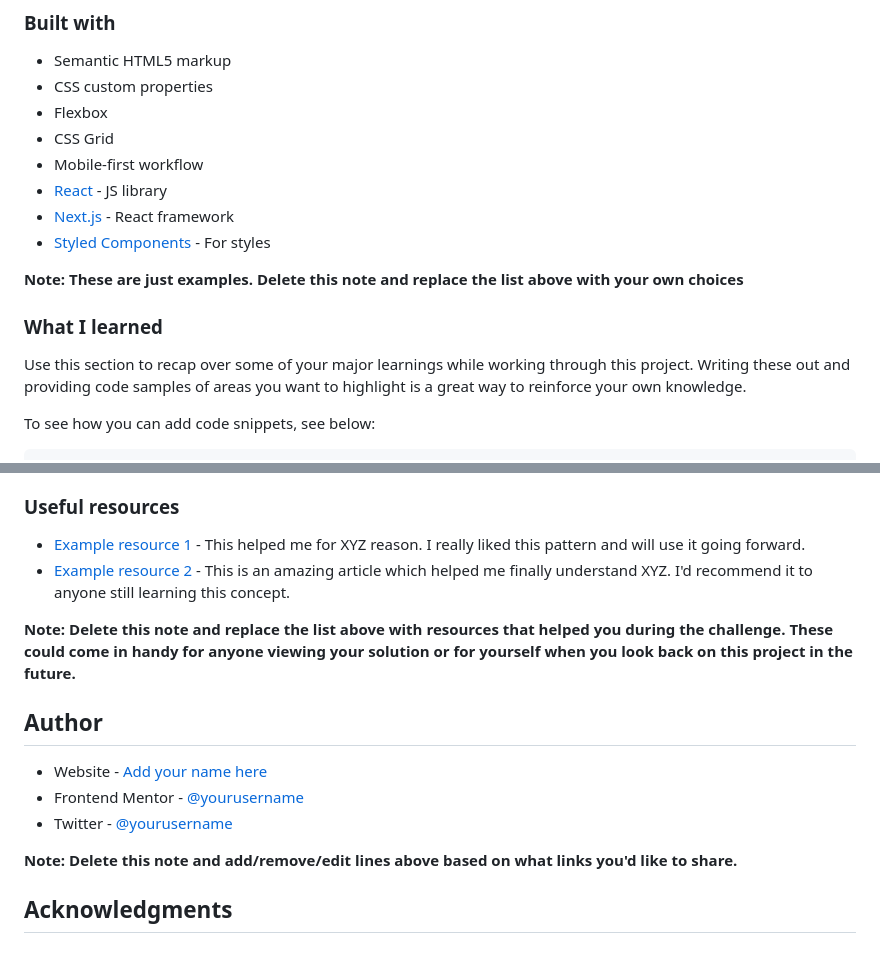
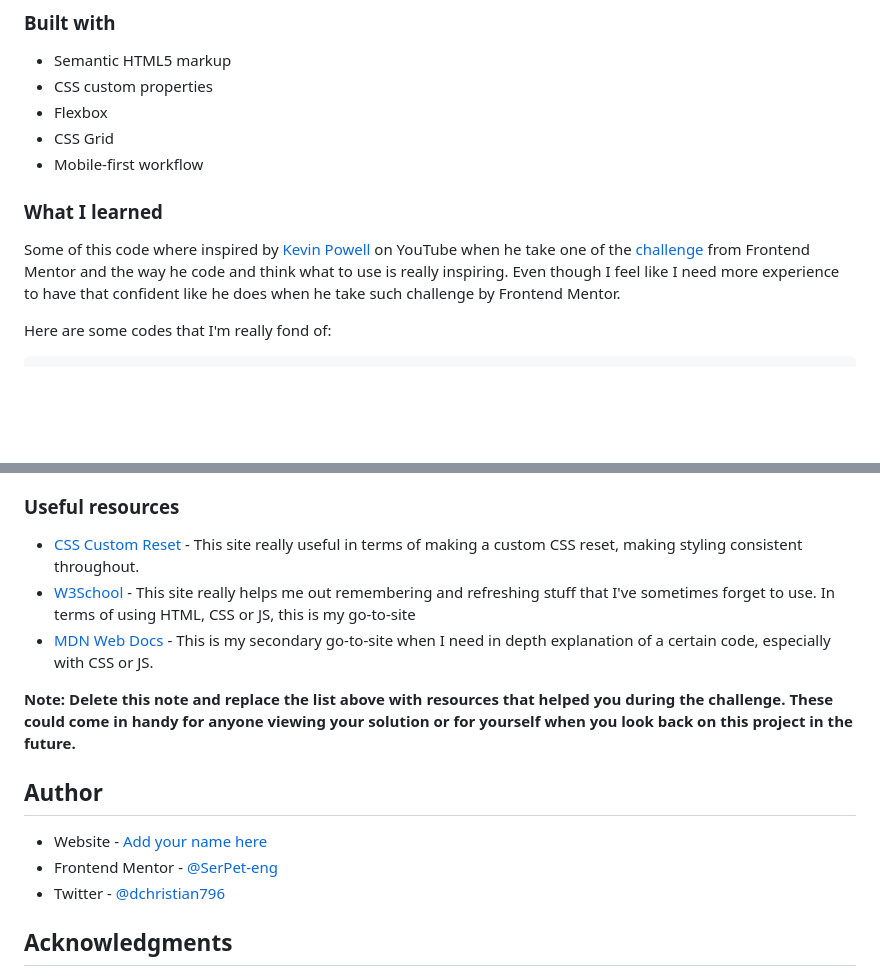
Before and after one commit to SerPet-eng/Result_Summary_Component, a Markdown page: README-template.md, 2 parts joined by grey strips. GitHub-like rendering; blank space fills up the shorter version.

````diff
--- a/README-template.md
+++ b/README-template.md
@@ -54,16 +46,11 @@ Then crop/optimize/edit your image however you like, add it to your project, and
 - Flexbox
 - CSS Grid
 - Mobile-first workflow
-- [React](https://reactjs.org/) - JS library
-- [Next.js](https://nextjs.org/) - React framework
-- [Styled Components](https://styled-components.com/) - For styles
-
-**Note: These are just examples. Delete this note and replace the list above with your own choices**
 
 ### What I learned
 
-Use this section to recap over some of your major learnings while working through this project. Writing these out and providing code samples of areas you want to highlight is a great way to reinforce your own knowledge.
+Some of this code where inspired by [Kevin Powell](https://www.youtube.com/@KevinPowell) on YouTube when he take one of the [challenge](https://www.youtube.com/watch?v=B2WL6KkqhLQ&t=5s) from Frontend Mentor and the way he code and think what to use is really inspiring. Even though I feel like I need more experience to have that confident like he does when he take such challenge by Frontend Mentor.
 
-To see how you can add code snippets, see below:
+Here are some codes that I'm really fond of:
 
 ```html
@@ -92,18 +132,17 @@ Use this section to outline areas that you want to continue focusing on in futur
 
 ### Useful resources
 
-- [Example resource 1](https://www.example.com) - This helped me for XYZ reason. I really liked this pattern and will use it going forward.
-- [Example resource 2](https://www.example.com) - This is an amazing article which helped me finally understand XYZ. I'd recommend it to anyone still learning this concept.
+- [CSS Custom Reset](https://www.joshwcomeau.com/css/custom-css-reset/) - This site really useful in terms of making a custom CSS reset, making styling consistent throughout.
+- [W3School](https://www.w3schools.com/) - This site really helps me out remembering and refreshing stuff that I've sometimes forget to use. In terms of using HTML, CSS or JS, this is my go-to-site
+- [MDN Web Docs](https://developer.mozilla.org/en-US/docs/Web/Manifest) - This is my secondary go-to-site when I need in depth explanation of a certain code, especially with CSS or JS.
 
 **Note: Delete this note and replace the list above with resources that helped you during the challenge. These could come in handy for anyone viewing your solution or for yourself when you look back on this project in the future.**
 
 ## Author
 
 - Website - [Add your name here](https://www.your-site.com)
-- Frontend Mentor - [@yourusername](https://www.frontendmentor.io/profile/yourusername)
-- Twitter - [@yourusername](https://www.twitter.com/yourusername)
-
-**Note: Delete this note and add/remove/edit lines above based on what links you'd like to share.**
+- Frontend Mentor - [@SerPet-eng](https://www.frontendmentor.io/profile/SerPet-eng)
+- Twitter - [@dchristian796](https://twitter.com/dchristian796)
 
 ## Acknowledgments
 
````
Also changed, not shown: other parts of README-template.md (+69 -24 lines), assets/screenshot/Result-Summary-Desktop.png (added), assets/screenshot/Result-Summary-Hover.png (added), assets/screenshot/Result-Summary-Mobile.png (added).
